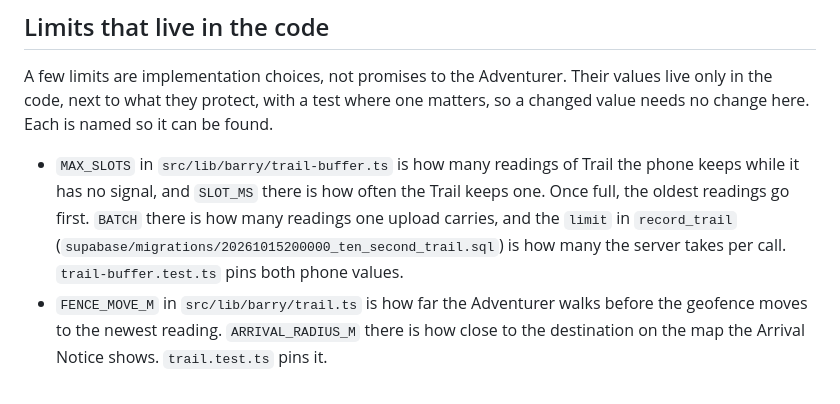
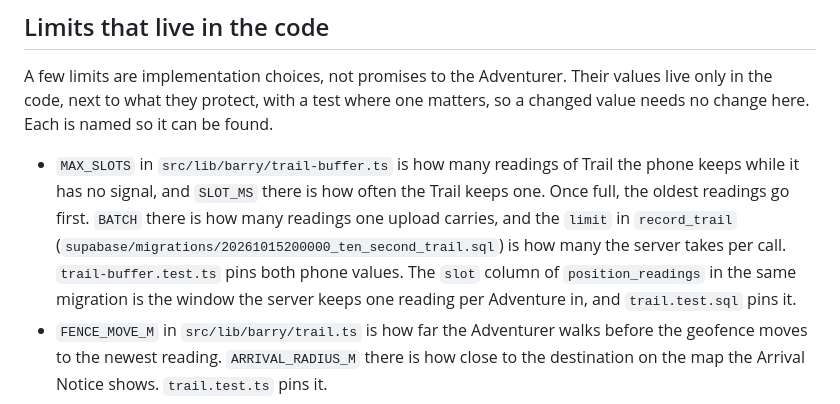
Before and after one commit to mircowidmer/barry, a Markdown page: docs/spec.md, the part around the change. GitHub-like rendering.

Commit message:
The spec's limits name the slot window the server collapses Trail readings to

```diff
--- a/docs/spec.md
+++ b/docs/spec.md
@@ -214,7 +214,7 @@ Supabase checks Deadlines every minute. Each run reports to an outside monitor,
 
 A few limits are implementation choices, not promises to the Adventurer. Their values live only in the code, next to what they protect, with a test where one matters, so a changed value needs no change here. Each is named so it can be found.
 
-- `MAX_SLOTS` in `src/lib/barry/trail-buffer.ts` is how many readings of Trail the phone keeps while it has no signal, and `SLOT_MS` there is how often the Trail keeps one. Once full, the oldest readings go first. `BATCH` there is how many readings one upload carries, and the `limit` in `record_trail` (`supabase/migrations/20261015200000_ten_second_trail.sql`) is how many the server takes per call. `trail-buffer.test.ts` pins both phone values.
+- `MAX_SLOTS` in `src/lib/barry/trail-buffer.ts` is how many readings of Trail the phone keeps while it has no signal, and `SLOT_MS` there is how often the Trail keeps one. Once full, the oldest readings go first. `BATCH` there is how many readings one upload carries, and the `limit` in `record_trail` (`supabase/migrations/20261015200000_ten_second_trail.sql`) is how many the server takes per call. `trail-buffer.test.ts` pins both phone values. The `slot` column of `position_readings` in the same migration is the window the server keeps one reading per Adventure in, and `trail.test.sql` pins it.
 - `FENCE_MOVE_M` in `src/lib/barry/trail.ts` is how far the Adventurer walks before the geofence moves to the newest reading. `ARRIVAL_RADIUS_M` there is how close to the destination on the map the Arrival Notice shows. `trail.test.ts` pins it.
 - `max_attempts` and `retry_backoff` (`supabase/migrations/20261015084008_deliver.sql`) and the lease in `claim_messages` (last defined in `supabase/migrations/20261022120000_move_after_alert.sql`) are how often a message is retried, how long Barry waits between attempts, and how long one attempt may run before another run of `deliver` may claim the row. `deliver.test.sql` pins them.
 - `MOBILE_LABELS` in `src/lib/barry/phone-contact.ts` is which labels of a Phone Contact's numbers count as mobile. `phone-contact.test.ts` pins it.
```
